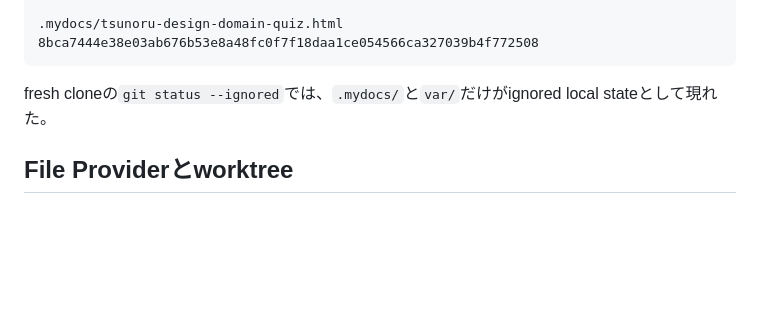
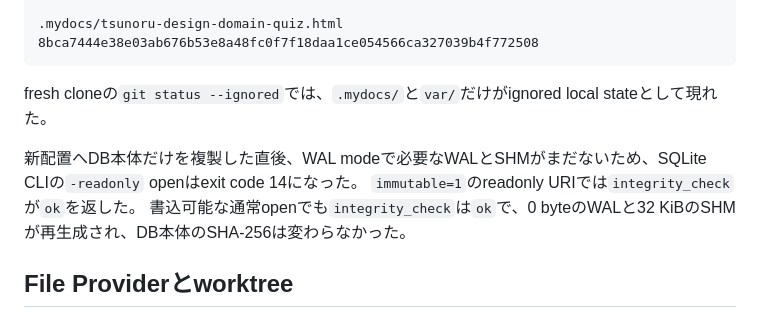
Before and after one commit to velengel/tsunoru, a Markdown page: docs/reports/0017-history-free-repository-migration-verification.md, the part around the change. Rendered like a GitHub page; blank space fills up the shorter version.

```diff
--- a/docs/reports/0017-history-free-repository-migration-verification.md
+++ b/docs/reports/0017-history-free-repository-migration-verification.md
@@ -80,6 +80,10 @@ c09241930cfe39b5e23d9ab310dbf211c356166ee42c66b42837538013dc8cb3
 
 fresh cloneの`git status --ignored`では、`.mydocs/`と`var/`だけがignored local stateとして現れた。
 
+新配置へDB本体だけを複製した直後、WAL modeで必要なWALとSHMがまだないため、SQLite CLIの`-readonly` openはexit code 14になった。
+`immutable=1`のreadonly URIでは`integrity_check`が`ok`を返した。
+書込可能な通常openでも`integrity_check`は`ok`で、0 byteのWALと32 KiBのSHMが再生成され、DB本体のSHA-256は変わらなかった。
+
 ## File Providerとworktree
 
 新しい正本には`com.apple.file-provider-domain-id`属性がなかった。
```
Also changed, not shown: docs/reports/surprise-and-discovery.md (+9 -0 lines).
